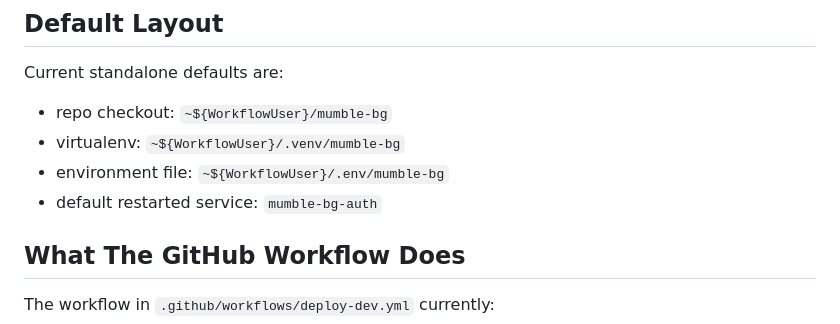
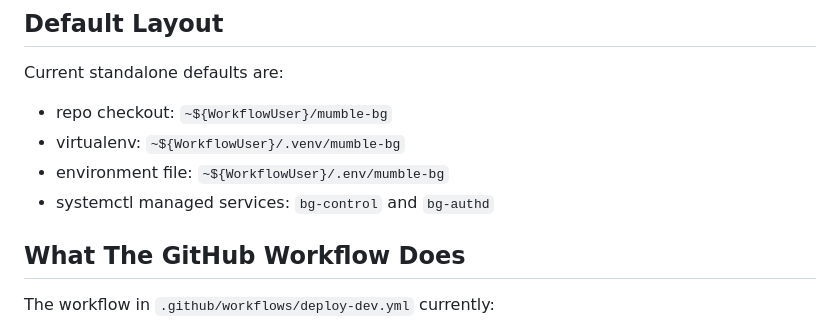
Before and after one commit to aixtools/mumble-bg, a Markdown page: docs/workflow-deploy.md, the part around the change. Drawn GitHub-style.

Commit message:
doc: define systemctl managed services as bg-control and bg-authd

```diff
--- a/docs/workflow-deploy.md
+++ b/docs/workflow-deploy.md
@@ -26,7 +26,7 @@ Current standalone defaults are:
 - repo checkout: `~${WorkflowUser}/mumble-bg`
 - virtualenv: `~${WorkflowUser}/.venv/mumble-bg`
 - environment file: `~${WorkflowUser}/.env/mumble-bg`
-- default restarted service: `mumble-bg-auth`
+- systemctl managed services: `bg-control` and `bg-authd`
 
 ## What The GitHub Workflow Does
 
```
